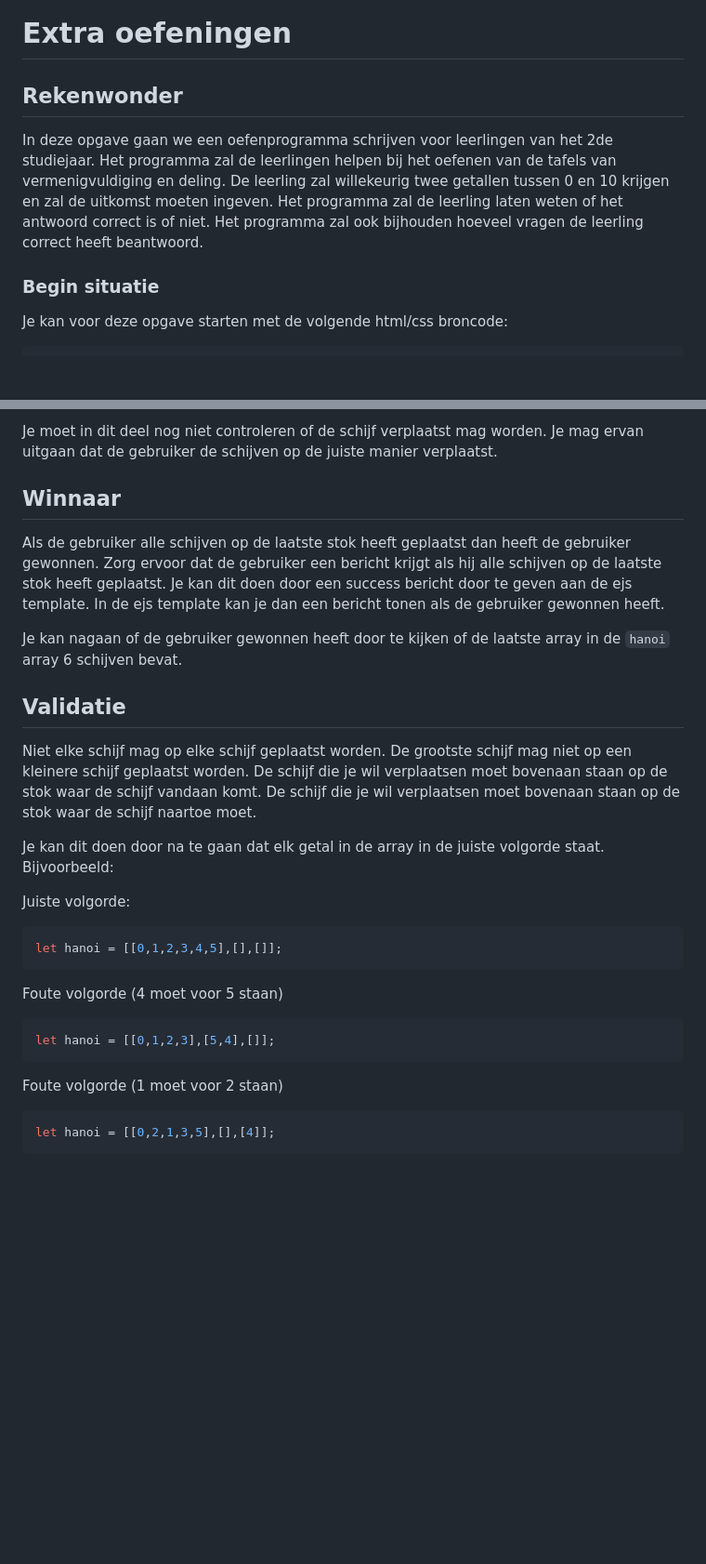
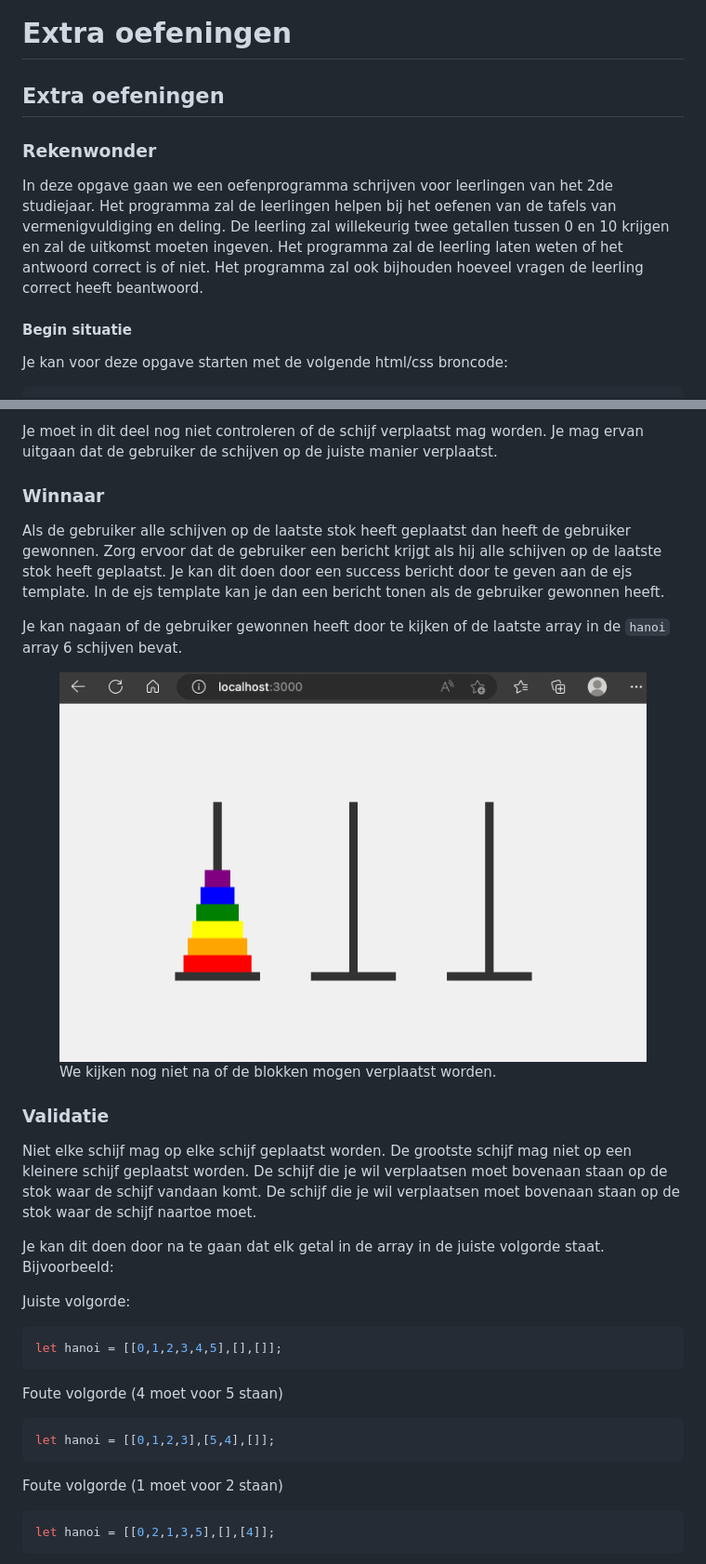
Before and after one commit to similonap/webontwikkeling-cursus, a Markdown page: labos-2022-2023/labo-6/extra-oefeningen.md, 2 parts joined by grey strips. Shown: that part at 93% size. Drawn GitHub-style; pictures changed too: .gitbook/assets/hanoi1.gif (added); blank space fills up the shorter version.

Commit message:
GITBOOK-270: change request with no subject merged in GitBook

````diff
--- a/labos-2022-2023/labo-6/extra-oefeningen.md
+++ b/labos-2022-2023/labo-6/extra-oefeningen.md
@@ -1,10 +1,12 @@
 # Extra oefeningen
 
-## Rekenwonder
+## Extra oefeningen
+
+### Rekenwonder
 
 In deze opgave gaan we een oefenprogramma schrijven voor leerlingen van het 2de studiejaar. Het programma zal de leerlingen helpen bij het oefenen van de tafels van vermenigvuldiging en deling. De leerling zal willekeurig twee getallen tussen 0 en 10 krijgen en zal de uitkomst moeten ingeven. Het programma zal de leerling laten weten of het antwoord correct is of niet. Het programma zal ook bijhouden hoeveel vragen de leerling correct heeft beantwoord.
 
-### Begin situatie
+#### Begin situatie
 
 Je kan voor deze opgave starten met de volgende html/css broncode:
 
@@ -387,29 +389,34 @@ Pas nu je express applicatie aan zodat je deze query parameters kan gebruiken om
 
 Je moet in dit deel nog niet controleren of de schijf verplaatst mag worden. Je mag ervan uitgaan dat de gebruiker de schijven op de juiste manier verplaatst.
 
-## Winnaar
+### Winnaar
 
 Als de gebruiker alle schijven op de laatste stok heeft geplaatst dan heeft de gebruiker gewonnen. Zorg ervoor dat de gebruiker een bericht krijgt als hij alle schijven op de laatste stok heeft geplaatst. Je kan dit doen door een success bericht door te geven aan de ejs template. In de ejs template kan je dan een bericht tonen als de gebruiker gewonnen heeft.
 
 Je kan nagaan of de gebruiker gewonnen heeft door te kijken of de laatste array in de `hanoi` array 6 schijven bevat.
 
-## Validatie
+<figure><img src="../../.gitbook/assets/hanoi1.gif" alt=""><figcaption><p>We kijken nog niet na of de blokken mogen verplaatst worden.</p></figcaption></figure>
+
+### Validatie
 
 Niet elke schijf mag op elke schijf geplaatst worden. De grootste schijf mag niet op een kleinere schijf geplaatst worden. De schijf die je wil verplaatsen moet bovenaan staan op de stok waar de schijf vandaan komt. De schijf die je wil verplaatsen moet bovenaan staan op de stok waar de schijf naartoe moet.
 
 Je kan dit doen door na te gaan dat elk getal in de array in de juiste volgorde staat. Bijvoorbeeld:
 
 Juiste volgorde:
+
 ```typescript
 let hanoi = [[0,1,2,3,4,5],[],[]];
 ```
 
 Foute volgorde (4 moet voor 5 staan)
+
 ```typescript
 let hanoi = [[0,1,2,3],[5,4],[]];
 ```
 
 Foute volgorde (1 moet voor 2 staan)
+
 ```typescript
 let hanoi = [[0,2,1,3,5],[],[4]];
 ```
````
Also changed, not shown: other parts of labos-2022-2023/labo-6/extra-oefeningen.md (+21 -19 lines), labos-2022-2023/labo-11-12.md (+1 -1 lines), .gitbook/assets/Screenshot 2022-05-11 at 16.40.40 (1) (1) (1) (1) (1) (1) (1) (1) (1).png (added), .gitbook/assets/errormove.gif (added), 2 other files.
